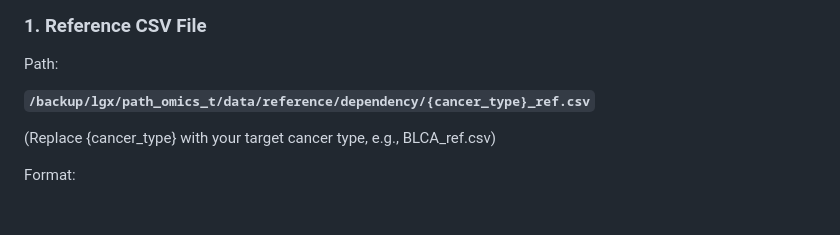
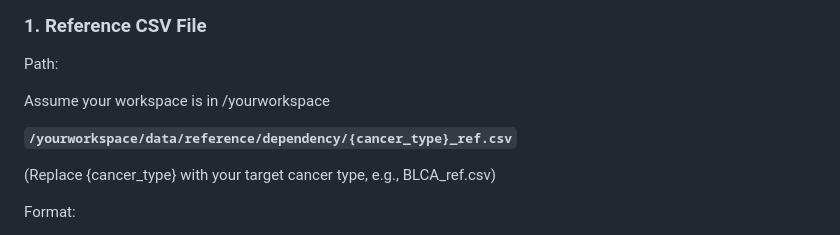
Before and after one commit to wolfgangsk07/ImageDependency, a Markdown page: README.md, the part around the change. Rendered like a GitHub page; blank space fills up the shorter version.

Commit message:
update data

```diff
--- a/README.md
+++ b/README.md
@@ -7,7 +7,9 @@ This document outlines the required data files and directory structure for runni
 ### 1. Reference CSV File
 Path:
 
-**`/backup/lgx/path_omics_t/data/reference/dependency/{cancer_type}_ref.csv`**
+Assume your workspace is in /yourworkspace
+
+**`/yourworkspace/data/reference/dependency/{cancer_type}_ref.csv`**
 
 (Replace {cancer_type} with your target cancer type, e.g., BLCA_ref.csv)
 
```
